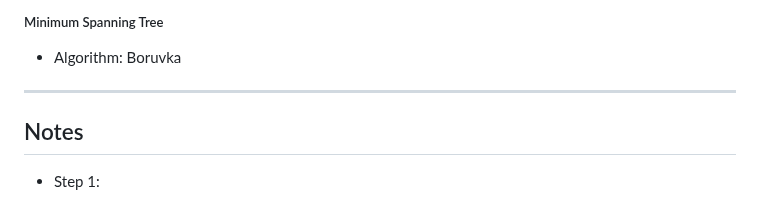
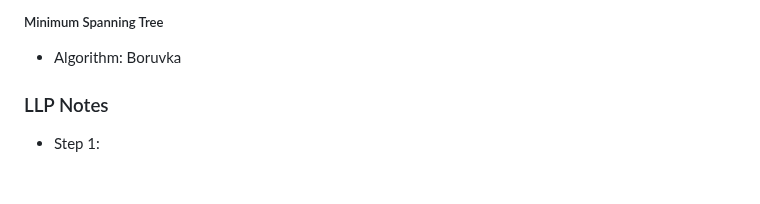
Before and after one commit to magescher/ParallelComputing, a Markdown page: docs/llp.md, the part around one of its changes. Drawn GitHub-style; blank space fills up the shorter version.

```diff
--- a/docs/llp.md
+++ b/docs/llp.md
@@ -74,9 +74,7 @@ int[] dist = bf.getSolution();
 ##### Minimum Spanning Tree
 - Algorithm: Boruvka
 
-----------------------
-Notes
-----------------------
+### LLP Notes
 
 - Step 1:
     - Model the underlying search space - a distributive lattice of state vectors.
```
Also changed, not shown: other parts of docs/llp.md (+2 -2 lines).
